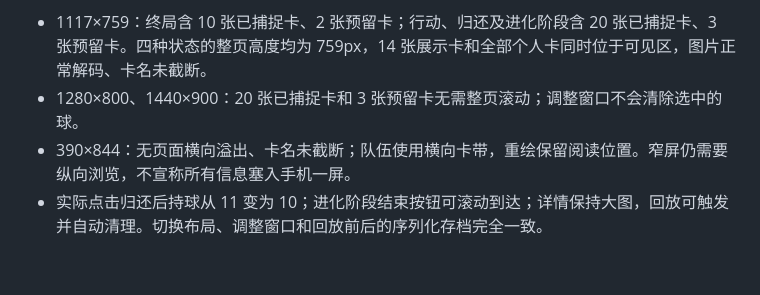
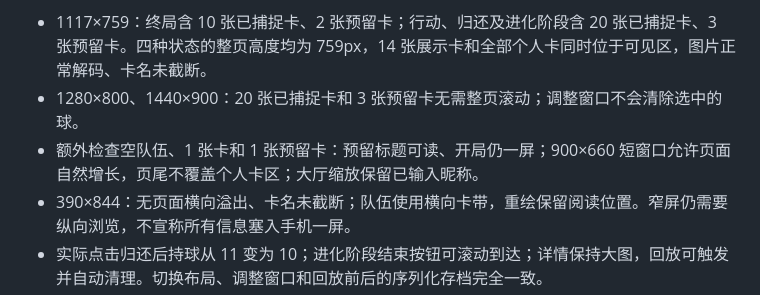
Before and after one commit to DanTargaryen/open-tabletop, a Markdown page: docs/pokemon-validation.md, the part around the change. Drawn GitHub-style; blank space fills up the shorter version.

```diff
--- a/docs/pokemon-validation.md
+++ b/docs/pokemon-validation.md
@@ -57,6 +57,7 @@
 
 - 1117×759：终局含 10 张已捕捉卡、2 张预留卡；行动、归还及进化阶段含 20 张已捕捉卡、3 张预留卡。四种状态的整页高度均为 759px，14 张展示卡和全部个人卡同时位于可见区，图片正常解码、卡名未截断。
 - 1280×800、1440×900：20 张已捕捉卡和 3 张预留卡无需整页滚动；调整窗口不会清除选中的球。
+- 额外检查空队伍、1 张卡和 1 张预留卡：预留标题可读、开局仍一屏；900×660 短窗口允许页面自然增长，页尾不覆盖个人卡区；大厅缩放保留已输入昵称。
 - 390×844：无页面横向溢出、卡名未截断；队伍使用横向卡带，重绘保留阅读位置。窄屏仍需要纵向浏览，不宣称所有信息塞入手机一屏。
 - 实际点击归还后持球从 11 变为 10；进化阶段结束按钮可滚动到达；详情保持大图，回放可触发并自动清理。切换布局、调整窗口和回放前后的序列化存档完全一致。
 - 内部滚动的动效起终点会检查祖先容器裁切；不可见卡牌使用提示卡落点。独立几何检查覆盖 7 个起点和 2 个飞行落点案例。进化按钮恢复焦点时同时匹配来源与目标卡，防止重绘后跳到另一张同种目标。
```
Also changed, not shown: docs/pokemon-compact-table.png, 2 other files.
